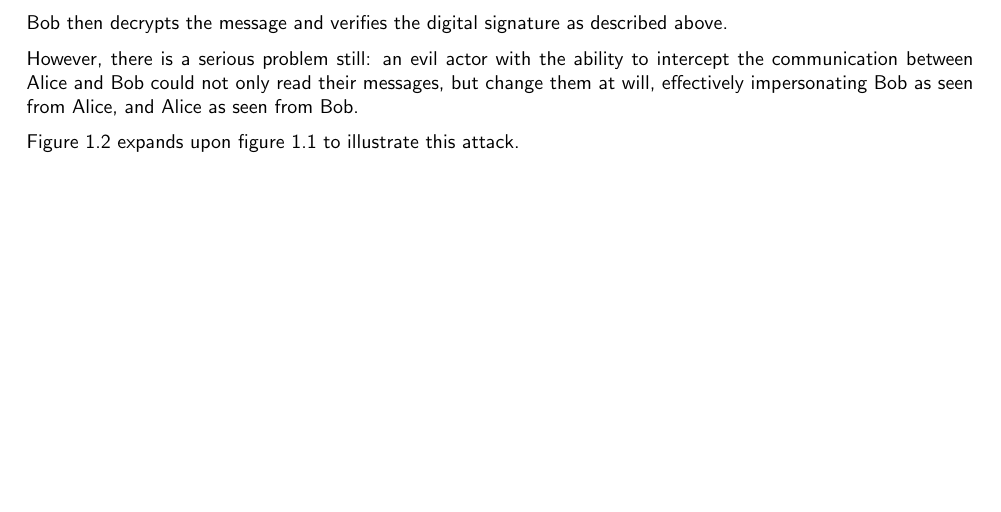
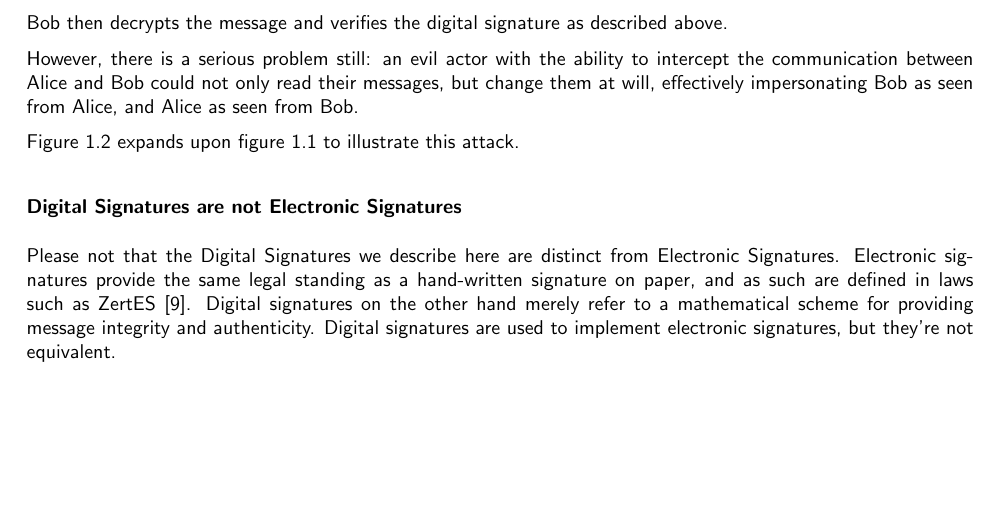
Before and after one commit to izolight/thesis, a LaTeX thesis (doc/pflichtenheft/documentation.tex, which reads doc/pflichtenheft/chapters/introduction.tex): part of page 7 of 42, cut so that both start at the same text, the shorter picture padded with empty space. Compiled offline with pdfLaTeX.

Commit message:
signature types

```diff
--- a/doc/pflichtenheft/chapters/introduction.tex
+++ b/doc/pflichtenheft/chapters/introduction.tex
@@ -145,6 +145,13 @@ Figure~\ref{fig:pubkeymidm} expands upon figure~\ref{fig:simplepubkeycomm} to il
     \label{fig:pubkeymidm}
 \end{figure}
 
+\subsubsection{Digital Signatures are not Electronic Signatures}
+Please not that the Digital Signatures we describe here are distinct from Electronic Signatures.
+Electronic signatures provide the same legal standing as a hand-written signature on paper,
+and as such are defined in laws such as ZertES~\cite{zertes}.
+Digital signatures on the other hand merely refer to a mathematical scheme for providing message integrity and authenticity.
+Digital signatures are used to implement electronic signatures, but they're not equivalent.
+
 
 \subsection{Public-Key Infrastructure and Certificate Authorities}\label{subsec:public-key-infrastructure-and-certificate-authorities}
 Public-key encrypted and authenticated communication as described in chapter~\ref{subsec:digital-signatures}
```
